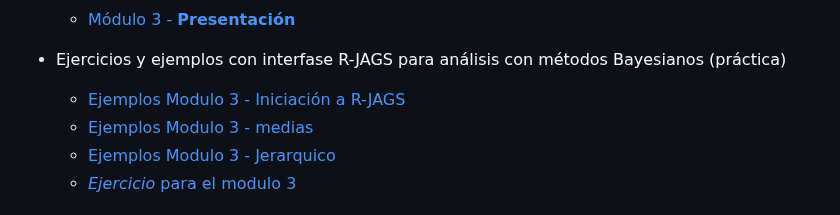
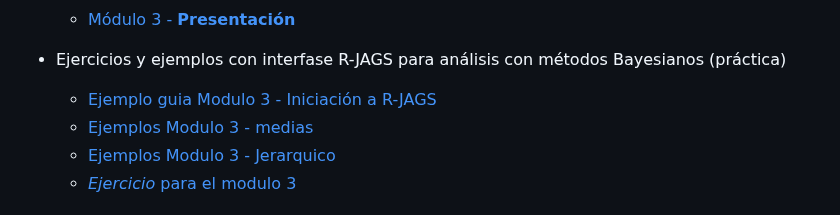
Before and after one commit to DrIgoA/Curso-Ocupacion23, a Markdown page: README.md, the part around the change. GitHub-like rendering.

```diff
--- a/README.md
+++ b/README.md
@@ -49,7 +49,7 @@ verosimilitud - Precisión, sesgo, exactitud.
 - Introducción al enfoque Bayesiano: Comparación de inferencia frecuentista y Bayesiana - Inferencia Bayesiana y Teorema de Bayes -Componentes - Modelos jerárquicos - Ventajas y desventajas
      - [Módulo 3 - **Presentación**](https://github.com/apgoijman/Curso-Ocupacion23/blob/main/Modulo%203_Ocupacion2023.pdf)
 - Ejercicios y ejemplos con interfase R-JAGS para análisis con métodos Bayesianos (práctica)
-    - [Ejemplos Modulo 3 - Iniciación a R-JAGS](https://github.com/apgoijman/Curso-Ocupacion23/blob/main/EjerciciosEjemplos/Modulo3-Bayes/Ejemplo%20Modulo3.md)
+    - [Ejemplo guia Modulo 3 - Iniciación a R-JAGS](https://github.com/apgoijman/Curso-Ocupacion23/blob/main/EjerciciosEjemplos/Modulo3-Bayes/Ejemplo%20Modulo3.md)
     - [Ejemplos Modulo 3 - medias](https://github.com/apgoijman/Curso-Ocupacion23/blob/main/EjerciciosEjemplos/Modulo3-Bayes/Ejemplo1-Modulo3-Media.R)
     - [Ejemplos Modulo 3 - Jerarquico](https://github.com/apgoijman/Curso-Ocupacion23/blob/main/EjerciciosEjemplos/Modulo3-Bayes/Ejemplo2-Modulo3-Jerarquico.R)
     - [*Ejercicio* para el modulo 3](https://github.com/apgoijman/Curso-Ocupacion23/blob/main/EjerciciosEjemplos/Modulo3-Bayes/Ejercicio1%20-%20Modulo%203.R)
```
